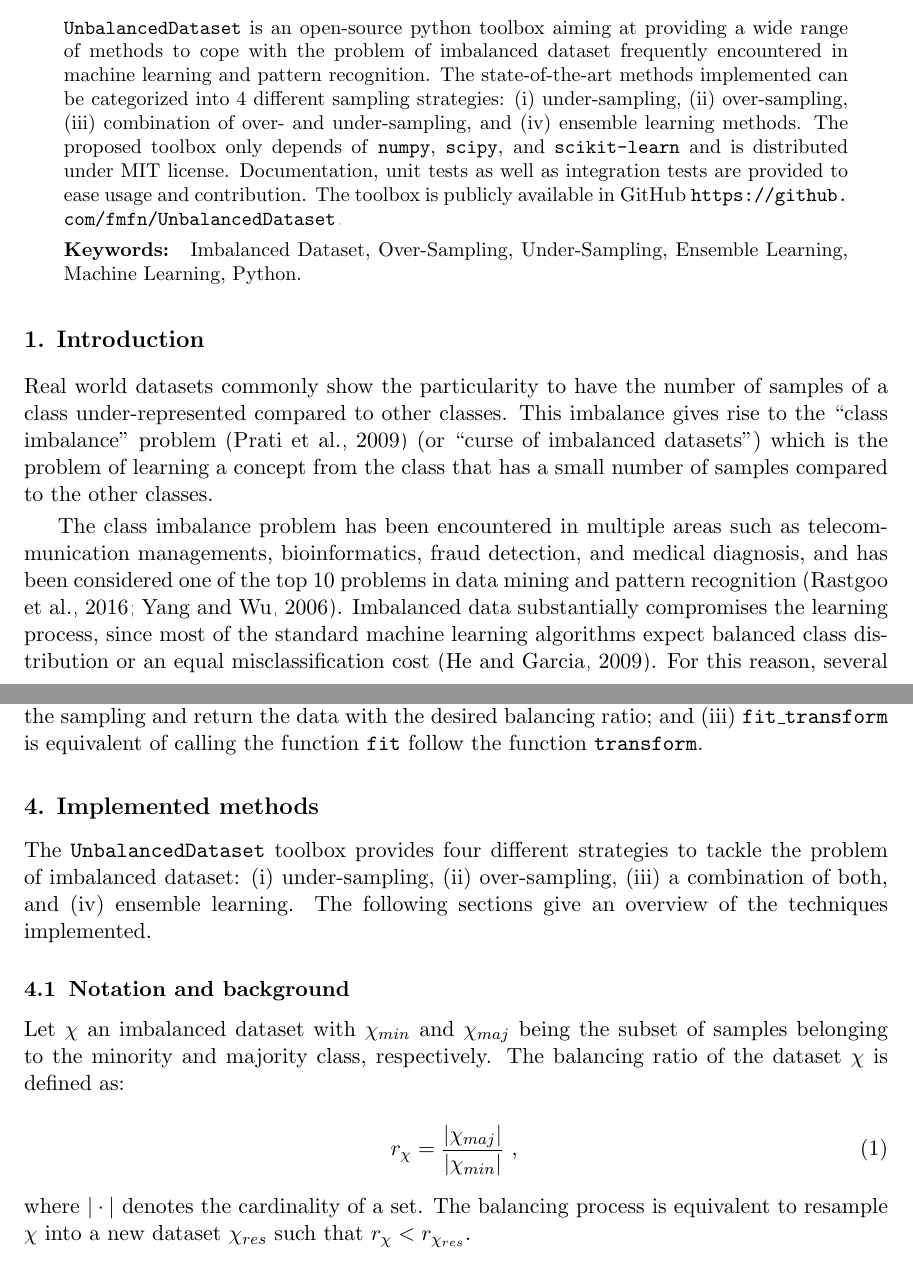
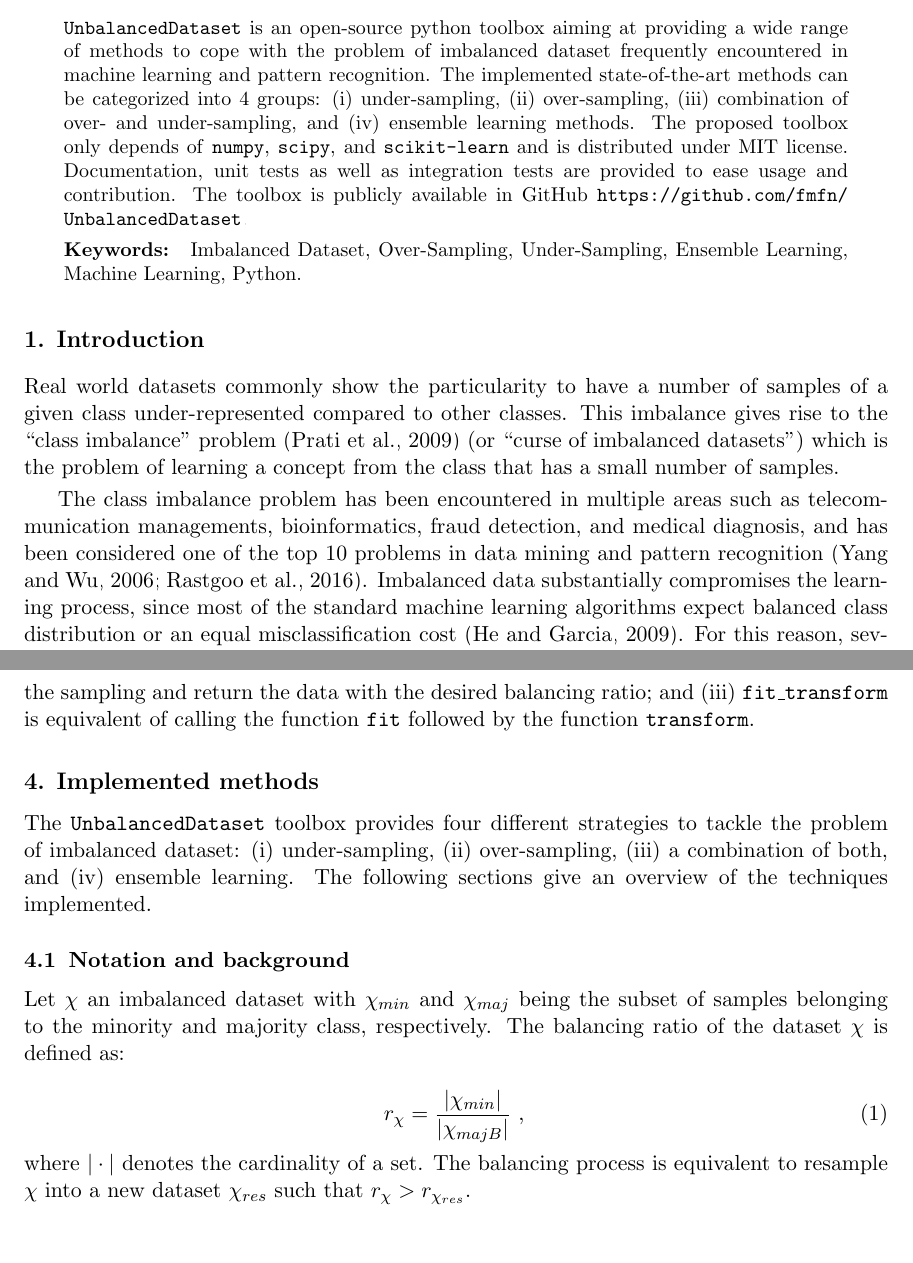
Before and after one commit to glemaitre/unbalanced_dataset_jmlr, a LaTeX paper (main.tex): two parts of pages 1 and 3 of 5, joined at a grey line, cut so that both start at the same text. Compiled offline with pdfLaTeX.

Commit message:
Correct some mistakes

```diff
--- a/main.tex
+++ b/main.tex
@@ -60,7 +60,7 @@
 
 \begin{abstract}
 \texttt{UnbalancedDataset} is an open-source python toolbox aiming at providing a wide range of methods to cope with the problem of imbalanced dataset frequently encountered in machine learning and pattern recognition.
-The state-of-the-art methods implemented can be categorized into 4 different sampling strategies: (i) under-sampling, (ii) over-sampling, (iii) combination of over- and under-sampling, and (iv) ensemble learning methods.
+The implemented state-of-the-art methods can be categorized into 4 groups: (i) under-sampling, (ii) over-sampling, (iii) combination of over- and under-sampling, and (iv) ensemble learning methods.
 The proposed toolbox only depends of \texttt{numpy}, \texttt{scipy}, and \texttt{scikit-learn} and is distributed under MIT license.
 Documentation, unit tests as well as integration tests are provided to ease usage and contribution.
 The toolbox is publicly available in GitHub \url{https://github.com/fmfn/UnbalancedDataset}.
@@ -72,15 +72,14 @@
 
 \section{Introduction}
 
-Real world datasets commonly show the particularity to have the number of samples of a class under-represented compared to other classes.
+Real world datasets commonly show the particularity to have a number of samples of a given class under-represented compared to other classes.
 This imbalance gives rise to the ``class imbalance'' problem~\citep{prati2009data} (or ``curse of imbalanced datasets'')
-which is the problem of learning a concept from the class that has a small number of samples compared
-to the other classes.
+which is the problem of learning a concept from the class that has a small number of samples.
 
 The class imbalance problem has been encountered in multiple areas such as
 telecommunication managements, bioinformatics, fraud detection, and medical diagnosis,
 and has been considered one of the top 10 problems in data mining and
-pattern recognition~\citep{rastgoo2016tackling,yang200610}.
+pattern recognition~\citep{yang200610,rastgoo2016tackling}.
 Imbalanced data substantially compromises the learning process, since most of the
 standard machine learning algorithms expect balanced class distribution or an
 equal misclassification cost~\citep{he2009learning}. For this reason, several
@@ -132,7 +131,7 @@
 Each class implements 3 main functions inspired from the \texttt{scikit-learn} API:
 (i) \texttt{fit} computes the parameter values which are later needed to transform the data into a balanced set;
 (ii) \texttt{transform} performs the sampling and return the data with the desired balancing ratio;
-and (iii) \texttt{fit\_transform} is equivalent of calling the function \texttt{fit} follow the function \texttt{transform}.
+and (iii) \texttt{fit\_transform} is equivalent of calling the function \texttt{fit} followed by the function \texttt{transform}.
 
 \section{Implemented methods}
 
@@ -146,10 +145,10 @@
 The balancing ratio of the dataset $\chi$ is defined as:
 
 \begin{equation}
-r_{\chi} = \frac{|\chi_{maj}|}{|\chi_{min}|} \ ,
+r_{\chi} = \frac{|\chi_{min}|}{|\chi_{majB}|} \ ,
 \end{equation}
 
-\noindent where $|\cdot|$ denotes the cardinality of a set. The balancing process is equivalent to resample $\chi$ into a new dataset $\chi_{res}$ such that $r_{\chi} < r_{\chi_{res}}$.
+\noindent where $|\cdot|$ denotes the cardinality of a set. The balancing process is equivalent to resample $\chi$ into a new dataset $\chi_{res}$ such that $r_{\chi} > r_{\chi_{res}}$.
 
 \subsection{Under-sampling}
 
```
Also changed, not shown: main.pdf, main.tex (2 more changed lines).
